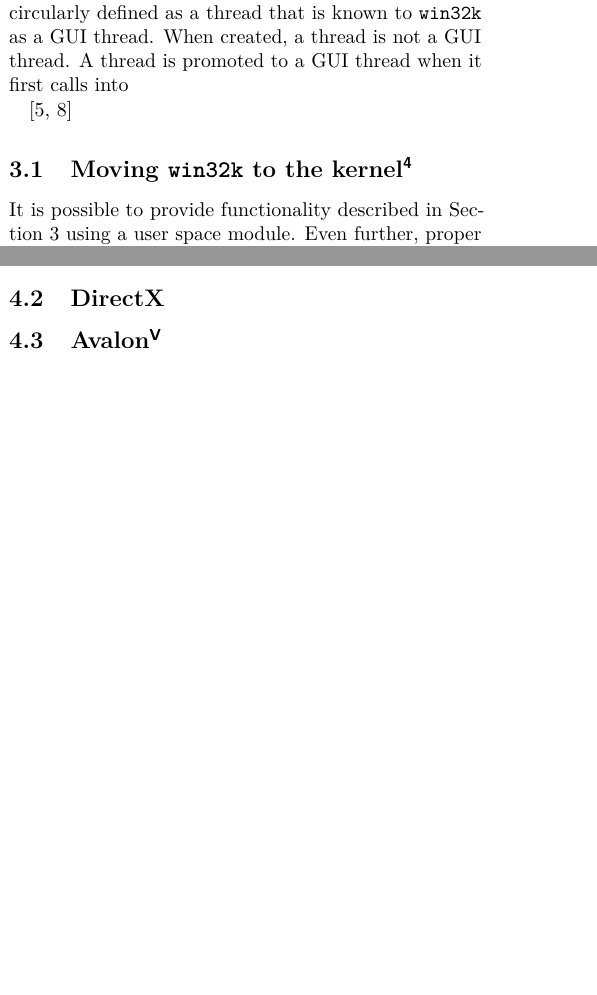
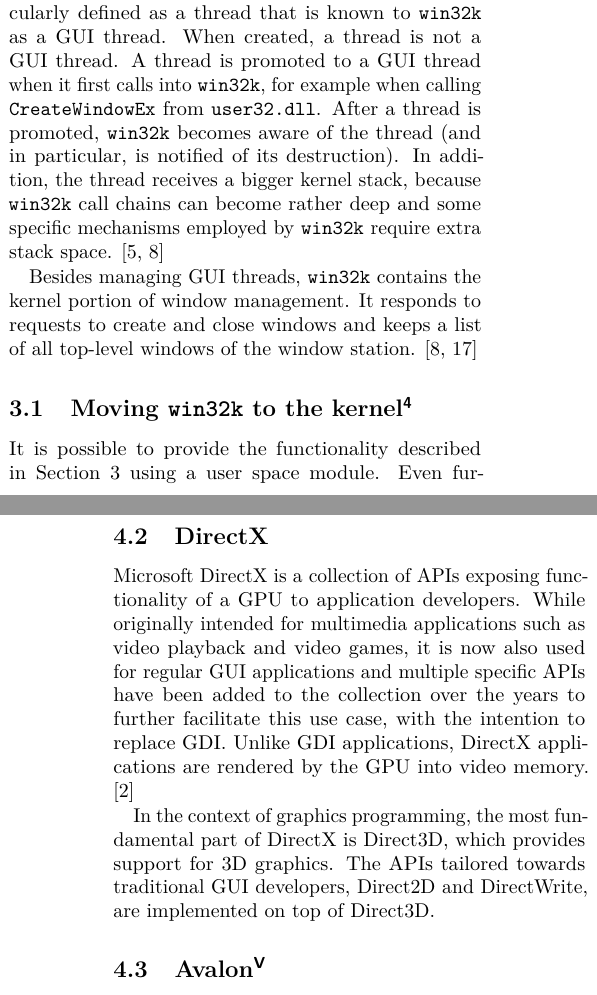
Before and after one commit to TwoFX/supreme-pancake, a LaTeX paper (report.tex): two parts of the columns of pages 1 and 2 of 6 before the commit and two parts of the columns of pages 1 and 3 of 6 after it, joined at a grey line, cut so that both start at the same text, the shorter picture padded with empty space. Compiled offline with pdfLaTeX.

Commit message:
My hands are typing words

```diff
--- a/report.tex
+++ b/report.tex
@@ -1,5 +1,5 @@
 \RequirePackage[l2tabu,orthodox]{nag}
-\documentclass[10pt,twocolumn,a4paper,os=win]{article}
+\documentclass[10pt,twocolumn,a4paper]{article}
 
 \usepackage[utf8]{inputenc}
 \usepackage[T1]{fontenc}
@@ -22,7 +22,7 @@
 ]{biblatex}
 \addbibresource{gui.bib}
 
-\usepackage{menukeys}
+\usepackage[os=win]{menukeys}
 
 \usepackage[hidelinks]{hyperref}
 
@@ -158,13 +165,24 @@
 		\texttt{win32k}. Refer to Figure~\ref{fig:arch} for an overview over the
 		components involved in the Windows Graphical User Interface. \cite{probertwin32k}
 
-		\texttt{win32k} maintains a list of all active GUI threads of the current
-		session. A GUI thread is somewhat circularly defined as a thread that
-		is known to \texttt{win32k} as a GUI thread. When created, a thread is not
-		a GUI thread. A thread is promoted to a GUI thread when it first calls into
-
+		\texttt{win32k} maintains a list of all active GUI threads of the
+		current session. A GUI thread is somewhat circularly defined as a
+		thread that is known to \texttt{win32k} as a GUI thread. When created,
+		a thread is not a GUI thread. A thread is promoted to a GUI thread when
+		it first calls into \texttt{win32k}, for example when calling
+		\texttt{CreateWindowEx} from \texttt{user32.dll}. After a thread is
+		promoted, \texttt{win32k} becomes aware of the thread (and in
+		particular, is notified of its destruction). In addition, the thread
+		receives a bigger kernel stack, because \texttt{win32k} call chains
+		can become rather deep and some specific mechanisms employed by \texttt{win32k}
+		require extra stack space.
 		\cite{probertwin32k,mandy2011kernel}
 
+		Besides managing GUI threads, \texttt{win32k} contains the kernel portion
+		of window management. It responds to requests to create and close windows
+		and keeps a list of all top-level windows of the window station.
+		\cite{probertwin32k,goingdeep}
+
 		\winsubsection{Moving \texttt{win32k} to the kernel}{4}
-			It is possible to provide functionality described in Section~\ref{sec:win32k}
+			It is possible to provide the functionality described in Section~\ref{sec:win32k}
 			using a user space module. Even further, proper microkernel design principles
@@ -229,7 +248,20 @@
 			into a buffer located in main memory. Refer to Figure~\ref{fig:arch}
 			for an overview. \cite{d2dvsgdi, dwmredirect}
 
-		\subsection{DirectX}
+		\subsection{DirectX} % Todo: Citations!!
+			Microsoft DirectX is a collection of APIs exposing functionality of
+			a GPU to application developers. While originally intended for
+			multimedia applications such as video playback and video games, it
+			is now also used for regular GUI applications and multiple specific
+			APIs have been added to the collection over the years to further
+			facilitate this use case, with the intention to replace GDI.
+			Unlike GDI applications, DirectX applications
+			are rendered by the GPU into video memory. \cite{d2dvsgdi}
+
+			In the context of graphics programming, the most fundamental part of
+			DirectX is Direct3D, which provides support for 3D graphics. The
+			APIs tailored towards traditional GUI developers, Direct2D and
+			DirectWrite, are implemented on top of Direct3D.
 
 		\winsubsection{Avalon}{V}\label{sec:milcore}
 			Unlike GDI and DirectX, Avalon, also known as Windows Presentation
```
Also changed, not shown: gui.bib (+9 -0 lines), report.tex (28 more changed lines).
